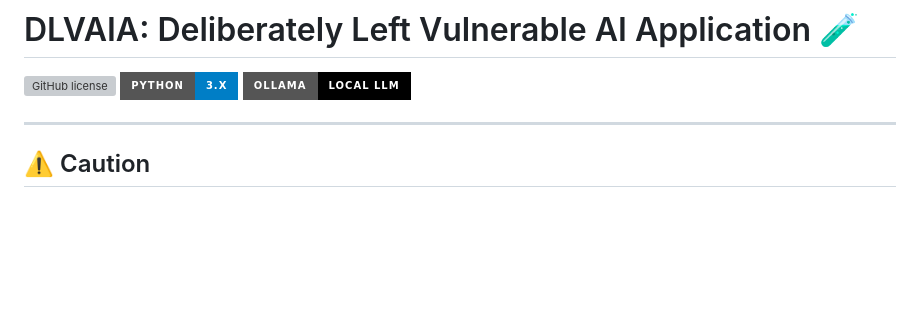
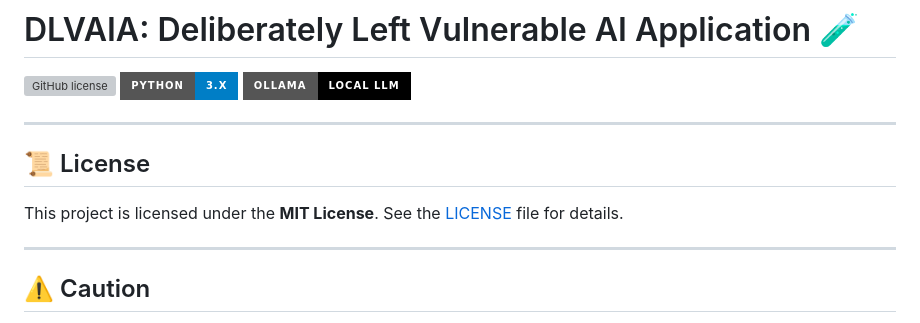
Before and after one commit to Iam-M-i-r-z-a/DLVAIA, a Markdown page: README.md, the part around the change. Rendered like a GitHub page; badges without logos; blank space fills up the shorter version; grey boxes are pictures that could not be loaded.

```diff
--- a/README.md
+++ b/README.md
@@ -3,6 +3,12 @@
 [![GitHub license](https://img.shields.io/github/license/Iam-M-i-r-z-a/DLVAIA?style=for-the-badge)](https://github.com/Iam-M-i-r-z-a/DLVAIA/blob/main/LICENSE)
 [![Python Version](https://img.shields.io/badge/Python-3.x-blue?style=for-the-badge&logo=python)](https://www.python.org/)
 [![Ollama](https://img.shields.io/badge/Ollama-Local%20LLM-black?style=for-the-badge&logo=ollama)](https://ollama.com/)
+
+---
+
+## 📜 License
+
+This project is licensed under the **MIT License**. See the [LICENSE](https://github.com/Iam-M-i-r-z-a/DLVAIA/blob/main/LICENSE) file for details.
 
 ---
 ## ⚠️ Caution
```
